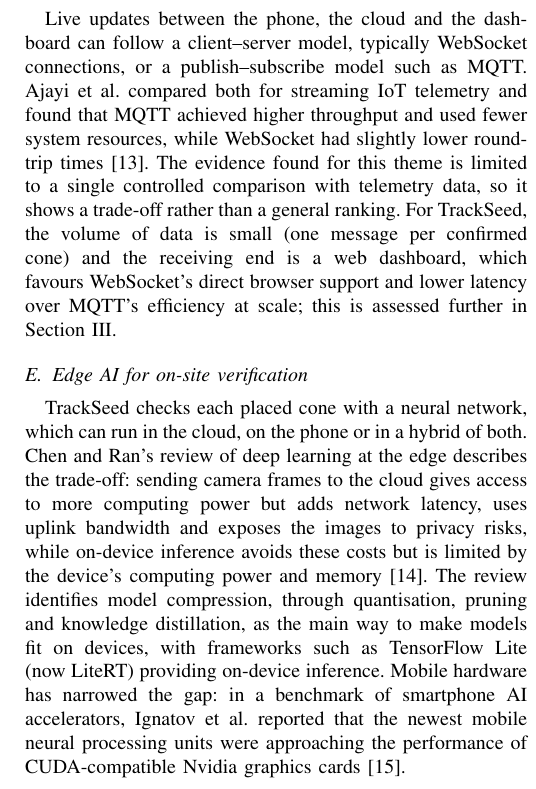
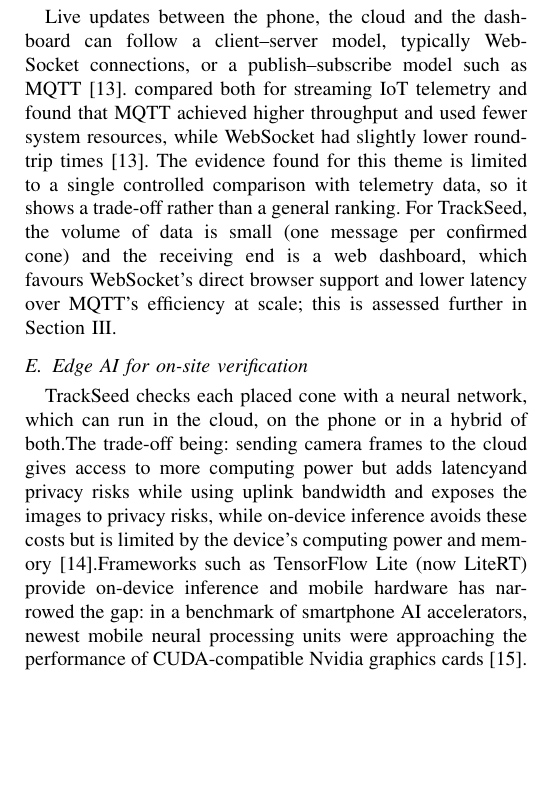
Before and after one commit to Andre20259/TrackSeed, a LaTeX paper (docs/LaTeX_paper/main.tex): part of one column of page 4 of 8, cut so that both start at the same text, the shorter picture padded with empty space. Compiled offline with pdfLaTeX; a missing font is replaced by an installed copy or a similar font; a LaTeX package or settings file that is missing is left out.

Commit message:
changes on the state of art

```diff
--- a/docs/LaTeX_paper/main.tex
+++ b/docs/LaTeX_paper/main.tex
@@ -100,10 +100,10 @@ Grieves and Vickers describe the digital twin as three parts: a physical product
 The reviews agree that the term DT is often used for systems that are only shadows, and that full twins are rare outside manufacturing; none of the sources reviewed applies a DT to track setout. For TrackSeed, Kritzinger et al.'s classification sets a concrete requirement: a dashboard that only displays the cones confirmed by the phone would be a digital shadow. To be a twin, changes made in the virtual track, such as a moved or added cone, must reach the phone automatically and change the guidance on the field.
 
 \subsection{Real-time platforms and synchronisation}
-Live updates between the phone, the cloud and the dashboard can follow a client--server model, typically WebSocket connections, or a publish--subscribe model such as MQTT. Ajayi et al.\ compared both for streaming IoT telemetry and found that MQTT achieved higher throughput and used fewer system resources, while WebSocket had slightly lower round-trip times~\cite{ajayi2023}. The evidence found for this theme is limited to a single controlled comparison with telemetry data, so it shows a trade-off rather than a general ranking. For TrackSeed, the volume of data is small (one message per confirmed cone) and the receiving end is a web dashboard, which favours WebSocket's direct browser support and lower latency over MQTT's efficiency at scale; this is assessed further in Section~III.
+Live updates between the phone, the cloud and the dashboard can follow a client--server model, typically WebSocket connections, or a publish--subscribe model such as MQTT~\cite{ajayi2023}.\ compared both for streaming IoT telemetry and found that MQTT achieved higher throughput and used fewer system resources, while WebSocket had slightly lower round-trip times~\cite{ajayi2023}. The evidence found for this theme is limited to a single controlled comparison with telemetry data, so it shows a trade-off rather than a general ranking. For TrackSeed, the volume of data is small (one message per confirmed cone) and the receiving end is a web dashboard, which favours WebSocket's direct browser support and lower latency over MQTT's efficiency at scale; this is assessed further in Section~III.
 
 \subsection{Edge AI for on-site verification}
-TrackSeed checks each placed cone with a neural network, which can run in the cloud, on the phone or in a hybrid of both. Chen and Ran's review of deep learning at the edge describes the trade-off: sending camera frames to the cloud gives access to more computing power but adds network latency, uses uplink bandwidth and exposes the images to privacy risks, while on-device inference avoids these costs but is limited by the device's computing power and memory~\cite{chen2019}. The review identifies model compression, through quantisation, pruning and knowledge distillation, as the main way to make models fit on devices, with frameworks such as TensorFlow Lite (now LiteRT) providing on-device inference. Mobile hardware has narrowed the gap: in a benchmark of smartphone AI accelerators, Ignatov et al.\ reported that the newest mobile neural processing units were approaching the performance of CUDA-compatible Nvidia graphics cards~\cite{ignatov2019}.
+TrackSeed checks each placed cone with a neural network, which can run in the cloud, on the phone or in a hybrid of both.The trade-off being: sending camera frames to the cloud gives access to more computing power but adds latencyand privacy risks while using uplink bandwidth and exposes the images to privacy risks, while on-device inference avoids these costs but is limited by the device's computing power and memory~\cite{chen2019}.Frameworks such as TensorFlow Lite (now LiteRT) provide on-device inference and mobile hardware has narrowed the gap: in a benchmark of smartphone AI accelerators, newest mobile neural processing units were approaching the performance of CUDA-compatible Nvidia graphics cards~\cite{ignatov2019}.
 
 For the task itself, FS teams have built large shared datasets for cone detection. FSOCO provides human-annotated bounding boxes and segmentation masks of FS cones, collected through a policy where teams contribute images before they can download the dataset~\cite{vodisch2022}. Dhall et al.\ detected cones and estimated their 3D position in real time on a low-power embedded computer mounted on a driverless car~\cite{dhall2019}. Both, however, were built for cameras mounted on a moving car, which see cones from a different height and distance than a phone held above the cone being placed. The sources agree that on-device inference is practical with compressed models, and test fields often have weak mobile coverage, in the authors' experience; together, these favour running the check on the phone and using the cloud only to retrain models and push new versions.
 
```
